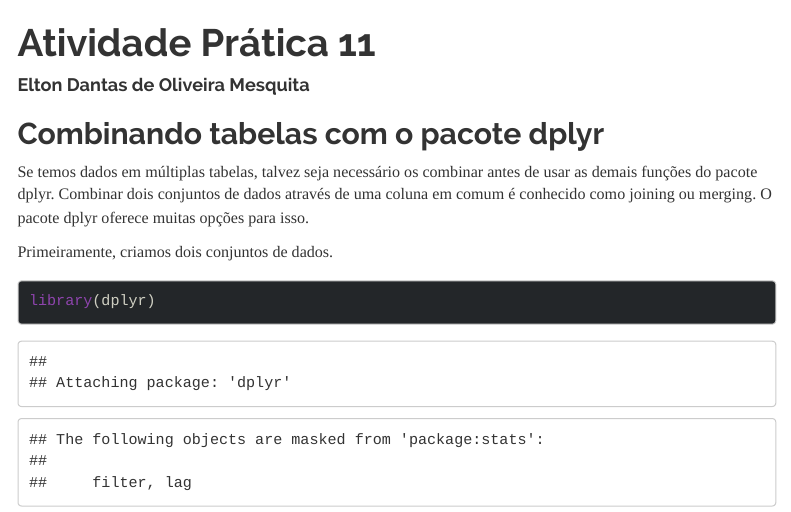
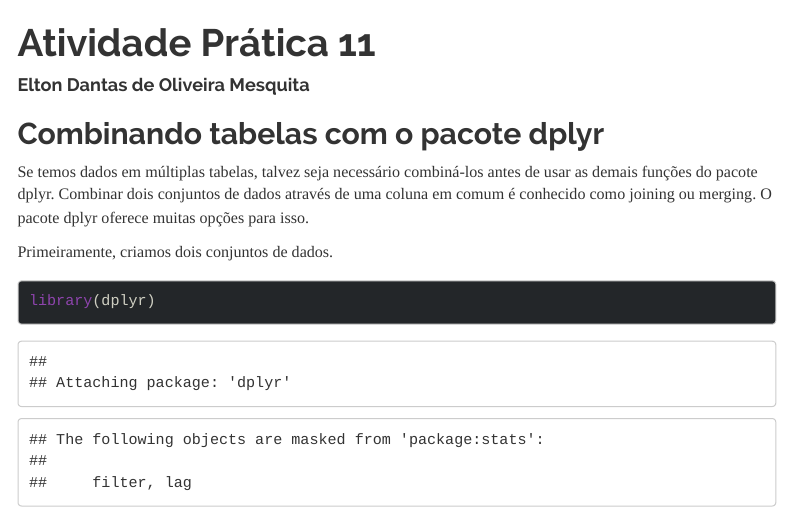
Before and after one commit to eltondantas/TEE_2020_1, an R Markdown document (atividade_pratica_11/atividade_pratica_11.Rmd): the page in a window 1100 px wide, from its top. Rendered offline with R 4.5, knitr and Pandoc, with nearby package versions; some code elsewhere in the file could not run offline; menus at the side of the page are left out.

Commit message:
correção

```diff
--- a/atividade_pratica_11/atividade_pratica_11.Rmd
+++ b/atividade_pratica_11/atividade_pratica_11.Rmd
@@ -18,7 +18,7 @@ knitr::opts_chunk$set(echo = TRUE)
 
 ## Combinando tabelas com o pacote dplyr
 
-Se temos dados em múltiplas tabelas, talvez seja necessário os combinar antes
+Se temos dados em múltiplas tabelas, talvez seja necessário combiná-los antes
 de usar as demais funções do pacote dplyr. Combinar dois conjuntos de dados
 através de uma coluna em comum é conhecido como joining ou merging. O pacote
 dplyr oferece muitas opções para isso.
```
